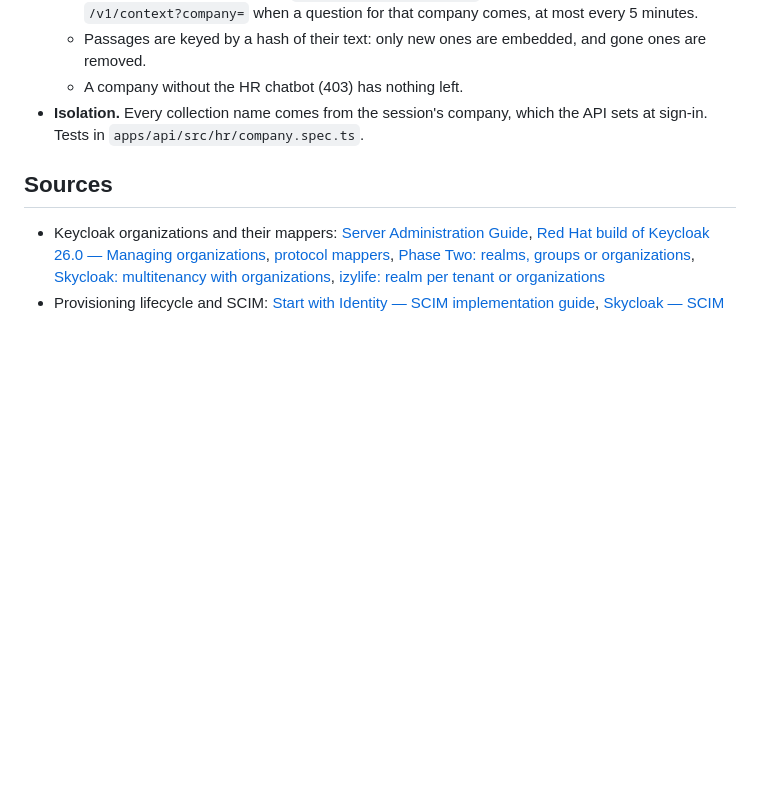
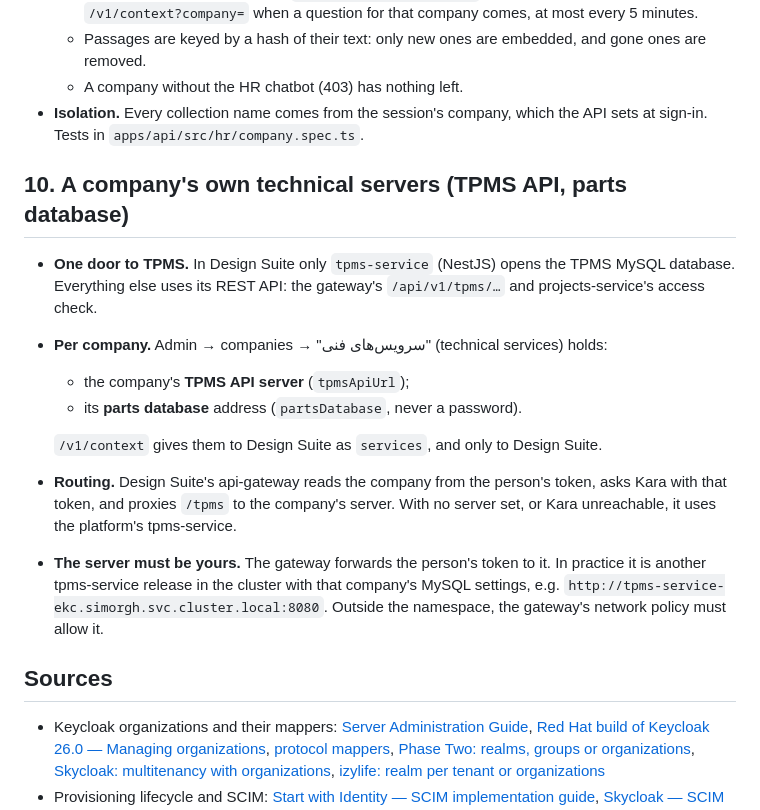
Before and after one commit to shahram-tabasi/SIMORGH-KARA, a Markdown page: docs/INTEGRATION.md, the part around the change. GitHub-like rendering; blank space fills up the shorter version.

Commit message:
INTEGRATION.md §10: a company's own TPMS API server and parts database
Co-Authored-By: Claude Opus 5.5 <noreply@anthropic.com>
Claude-Session: https://claude.ai/code/session_01Y8ZsWhZzf6ZnUDdaVNdaM3

```diff
--- a/docs/INTEGRATION.md
+++ b/docs/INTEGRATION.md
@@ -306,6 +306,23 @@ on the user's behalf.
 - **Isolation.** Every collection name comes from the session's company, which the API sets at sign-in. Tests in
   `apps/api/src/hr/company.spec.ts`.
 
+## 10. A company's own technical servers (TPMS API, parts database)
+
+- **One door to TPMS.** In Design Suite only `tpms-service` (NestJS) opens the TPMS MySQL database.
+  Everything else uses its REST API: the gateway's `/api/v1/tpms/…` and projects-service's access check.
+- **Per company.** Admin → companies → "سرویس‌های فنی" (technical services) holds:
+  - the company's **TPMS API server** (`tpmsApiUrl`);
+  - its **parts database** address (`partsDatabase`, never a password).
+
+  `/v1/context` gives them to Design Suite as `services`, and only to Design Suite.
+- **Routing.** Design Suite's api-gateway reads the company from the person's token, asks Kara with that token,
+  and proxies `/tpms` to the company's server. With no server set, or Kara unreachable, it uses the platform's
+  tpms-service.
+- **The server must be yours.** The gateway forwards the person's token to it. In practice it is another
+  tpms-service release in the cluster with that company's MySQL settings, e.g.
+  `http://tpms-service-ekc.simorgh.svc.cluster.local:8080`. Outside the namespace, the gateway's network policy
+  must allow it.
+
 ## Sources
 
 - Keycloak organizations and their mappers: [Server Administration Guide](https://www.keycloak.org/docs/latest/server_admin/index.html),
```
